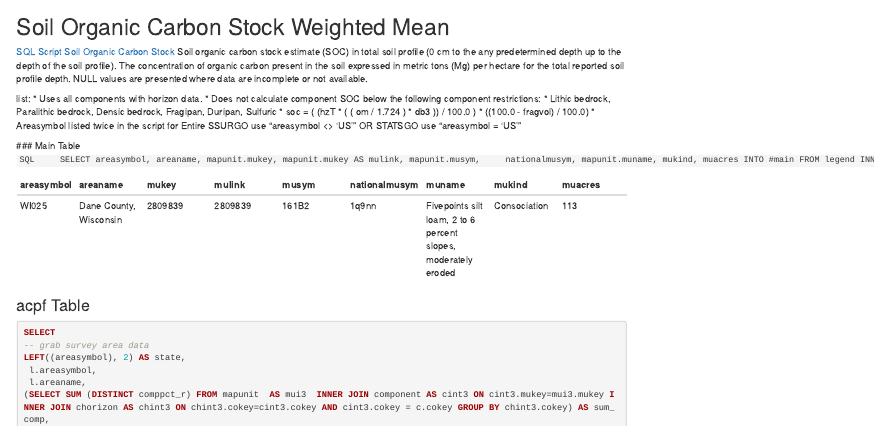
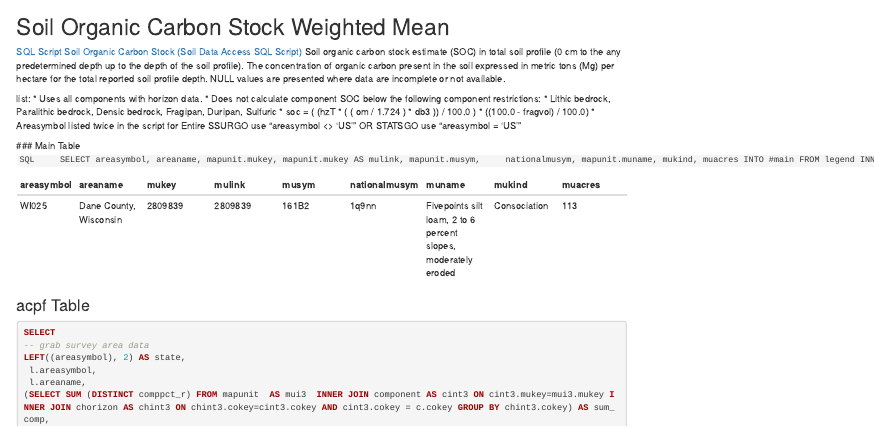
Before and after one commit to ncss-tech/sda-lib, an R Markdown document (chapters/Soil Organic Carbon.rmd): the page in a window 1100 px wide, from its top. Rendered offline with R 4.5, knitr and Pandoc, with nearby package versions.

Commit message:
Update Soil Organic Carbon.rmd

```diff
--- a/chapters/Soil Organic Carbon.rmd
+++ b/chapters/Soil Organic Carbon.rmd
@@ -1,5 +1,5 @@
 # Soil Organic Carbon Stock Weighted Mean
-[SQL Script Soil Organic Carbon Stock](https://github.com/ncss-tech/sda-lib/blob/master/SQL-Library/SDA_SOC_Weighted_Mean_Soil_Organic_Carbon_Stock.sql) Soil organic carbon stock estimate (SOC) in total soil profile (0 cm to the any predetermined depth up to the depth  of the soil profile). The concentration of organic carbon present in the soil expressed in metric tons (Mg) per hectare for the total reported soil profile depth. NULL values are presented where data are incomplete or not available.
+[SQL Script Soil Organic Carbon Stock (Soil Data Access SQL Script)](https://github.com/ncss-tech/sda-lib/blob/master/SQL-Library/SDA_SOC_Weighted_Mean_Soil_Organic_Carbon_Stock.sql) Soil organic carbon stock estimate (SOC) in total soil profile (0 cm to the any predetermined depth up to the depth  of the soil profile). The concentration of organic carbon present in the soil expressed in metric tons (Mg) per hectare for the total reported soil profile depth. NULL values are presented where data are incomplete or not available.
 
 list:
    * Uses all components with horizon data.
```
